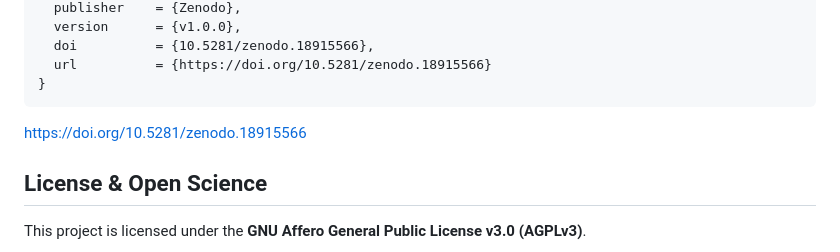
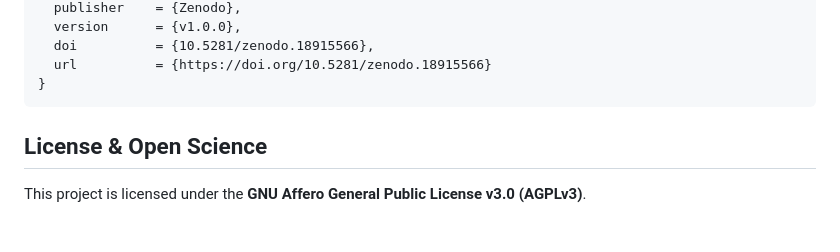
Before and after one commit to nicosmo/cosmic_web_explorer, a Markdown page: README.md, the part around one of its changes. Rendered like a GitHub page; blank space fills up the shorter version.

````diff
--- a/README.md
+++ b/README.md
@@ -343,7 +345,7 @@ If you use the Cosmic Web Explorer in your pedagogical materials, presentations,
 }
 ```
 
-https://doi.org/10.5281/zenodo.18915566
+
 
 ## License & Open Science
 
````
Also changed, not shown: other parts of README.md (+2 -0 lines).
